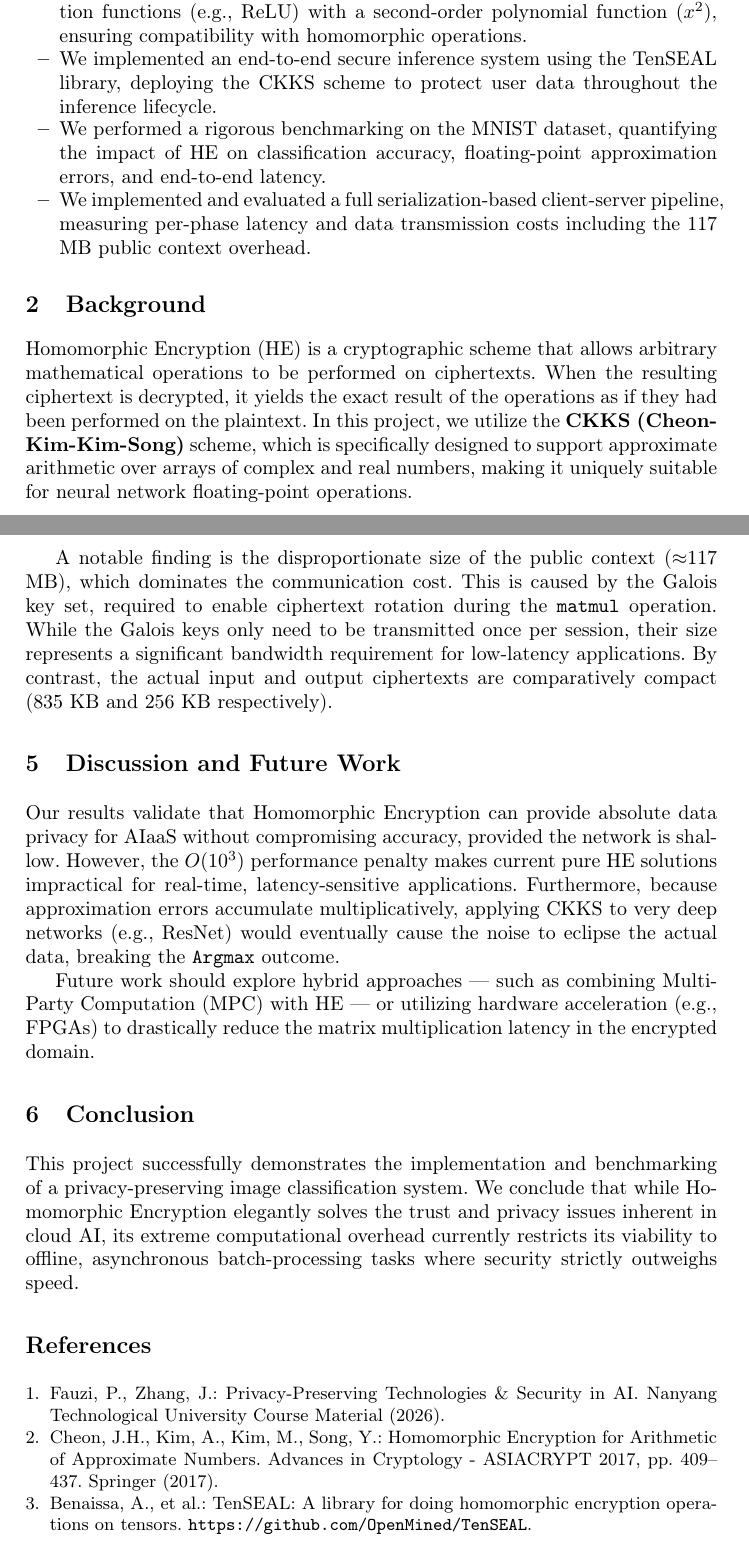
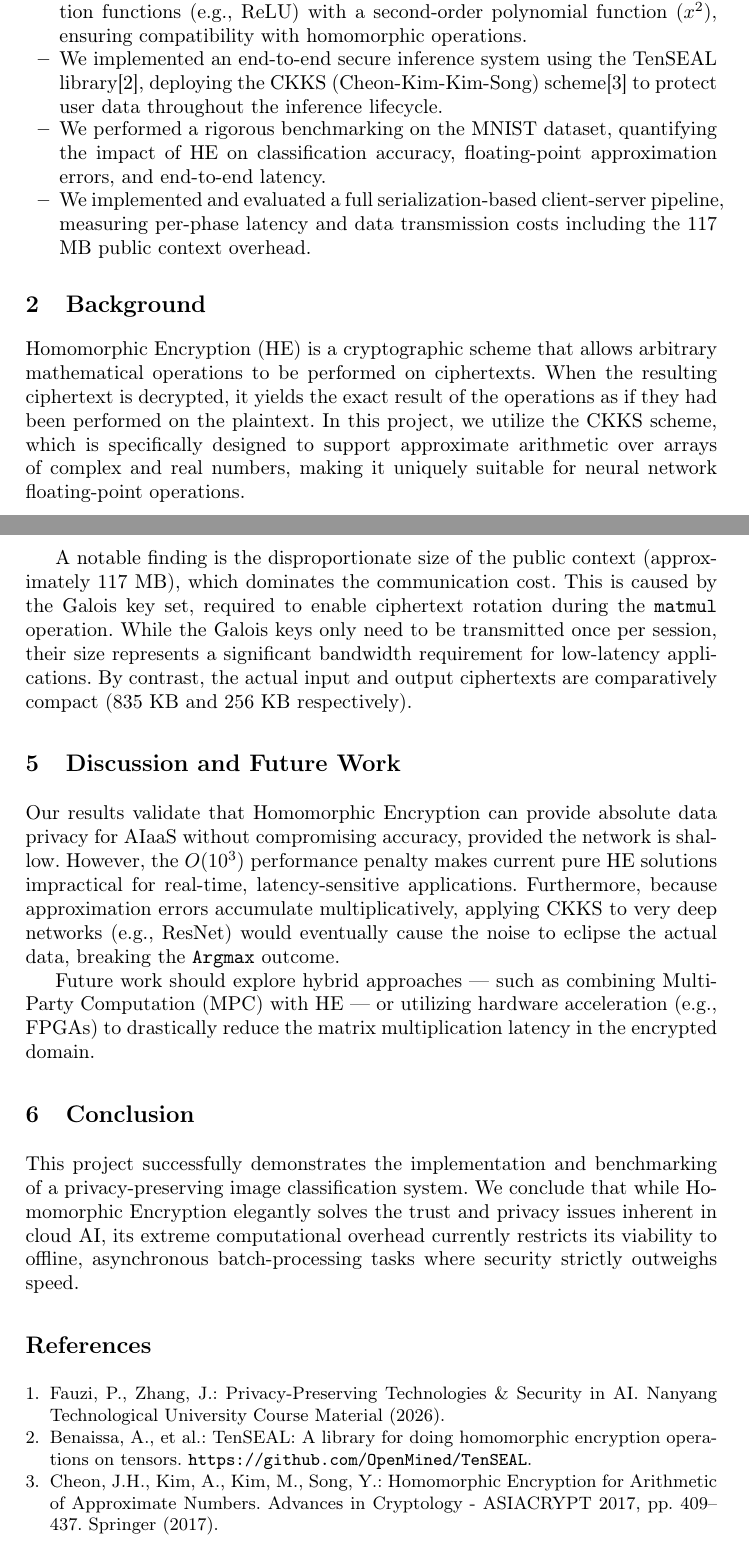
Before and after one commit to CMKSJ/Privacy-Preserving, a LaTeX thesis (Report/samplepaper.tex): two parts of pages 2 and 6 of 6, joined at a grey line, cut so that both start at the same text. Compiled offline with pdfLaTeX.

Commit message:
Add files via upload

```diff
--- a/Report/samplepaper.tex
+++ b/Report/samplepaper.tex
@@ -89,13 +89,13 @@ Specifically, we investigate whether a shallow neural network can maintain its p
 To address the research question, we implemented a privacy-preserving pipeline and performed a comprehensive evaluation:
 \begin{itemize}
     \item We designed an HE-friendly neural network by replacing non-linear activation functions (e.g., ReLU) with a second-order polynomial function ($x^2$), ensuring compatibility with homomorphic operations.
-    \item We implemented an end-to-end secure inference system using the TenSEAL library, deploying the CKKS scheme to protect user data throughout the inference lifecycle.
+    \item We implemented an end-to-end secure inference system using the TenSEAL library\cite{ref_tenseal}, deploying the CKKS (Cheon-Kim-Kim-Song) scheme\cite{ref_ckks} to protect user data throughout the inference lifecycle.
     \item We performed a rigorous benchmarking on the MNIST dataset, quantifying the impact of HE on classification accuracy, floating-point approximation errors, and end-to-end latency.
     \item We implemented and evaluated a full serialization-based client-server pipeline, measuring per-phase latency and data transmission costs including the 117 MB public context overhead.
 \end{itemize}
 
 \section{Background}
-Homomorphic Encryption (HE) is a cryptographic scheme that allows arbitrary mathematical operations to be performed on ciphertexts. When the resulting ciphertext is decrypted, it yields the exact result of the operations as if they had been performed on the plaintext. In this project, we utilize the \textbf{CKKS (Cheon-Kim-Kim-Song)} scheme, which is specifically designed to support approximate arithmetic over arrays of complex and real numbers, making it uniquely suitable for neural network floating-point operations.
+Homomorphic Encryption (HE) is a cryptographic scheme that allows arbitrary mathematical operations to be performed on ciphertexts. When the resulting ciphertext is decrypted, it yields the exact result of the operations as if they had been performed on the plaintext. In this project, we utilize the CKKS scheme, which is specifically designed to support approximate arithmetic over arrays of complex and real numbers, making it uniquely suitable for neural network floating-point operations.
 
 \section{Methodology and System Design}
 
@@ -182,7 +182,7 @@ Client: decryption & $<$0.001 & --- \\
 \end{tabular}
 \end{table}
 
-A notable finding is the disproportionate size of the public context ($\approx$117 MB), which dominates the communication cost. This is caused by the Galois key set, required to enable ciphertext rotation during the \texttt{matmul} operation. While the Galois keys only need to be transmitted once per session, their size represents a significant bandwidth requirement for low-latency applications. By contrast, the actual input and output ciphertexts are comparatively compact (835 KB and 256 KB respectively).
+A notable finding is the disproportionate size of the public context (approximately 117 MB), which dominates the communication cost. This is caused by the Galois key set, required to enable ciphertext rotation during the \texttt{matmul} operation. While the Galois keys only need to be transmitted once per session, their size represents a significant bandwidth requirement for low-latency applications. By contrast, the actual input and output ciphertexts are comparatively compact (835 KB and 256 KB respectively).
 
 \section{Discussion and Future Work}
 Our results validate that Homomorphic Encryption can provide absolute data privacy for AIaaS without compromising accuracy, provided the network is shallow. However, the $O(10^3)$ performance penalty makes current pure HE solutions impractical for real-time, latency-sensitive applications. Furthermore, because approximation errors accumulate multiplicatively, applying CKKS to very deep networks (e.g., ResNet) would eventually cause the noise to eclipse the actual data, breaking the \texttt{Argmax} outcome.
@@ -198,11 +198,11 @@ This project successfully demonstrates the implementation and benchmarking of a
 \bibitem{ref_course}
 Fauzi, P., Zhang, J.: Privacy-Preserving Technologies \& Security in AI. Nanyang Technological University Course Material (2026).
 
+\bibitem{ref_tenseal}
+Benaissa, A., et al.: TenSEAL: A library for doing homomorphic encryption operations on tensors. \url{https://github.com/OpenMined/TenSEAL}.
+
 \bibitem{ref_ckks}
 Cheon, J.H., Kim, A., Kim, M., Song, Y.: Homomorphic Encryption for Arithmetic of Approximate Numbers. Advances in Cryptology - ASIACRYPT 2017, pp. 409--437. Springer (2017).
-
-\bibitem{ref_tenseal}
-Benaissa, A., et al.: TenSEAL: A library for doing homomorphic encryption operations on tensors. \url{https://github.com/OpenMined/TenSEAL}.
 
 \end{thebibliography}
 
```
Also changed, not shown: Report/samplepaper.pdf, Report/samplepaper.tex (4 more changed lines), 6 other files.
